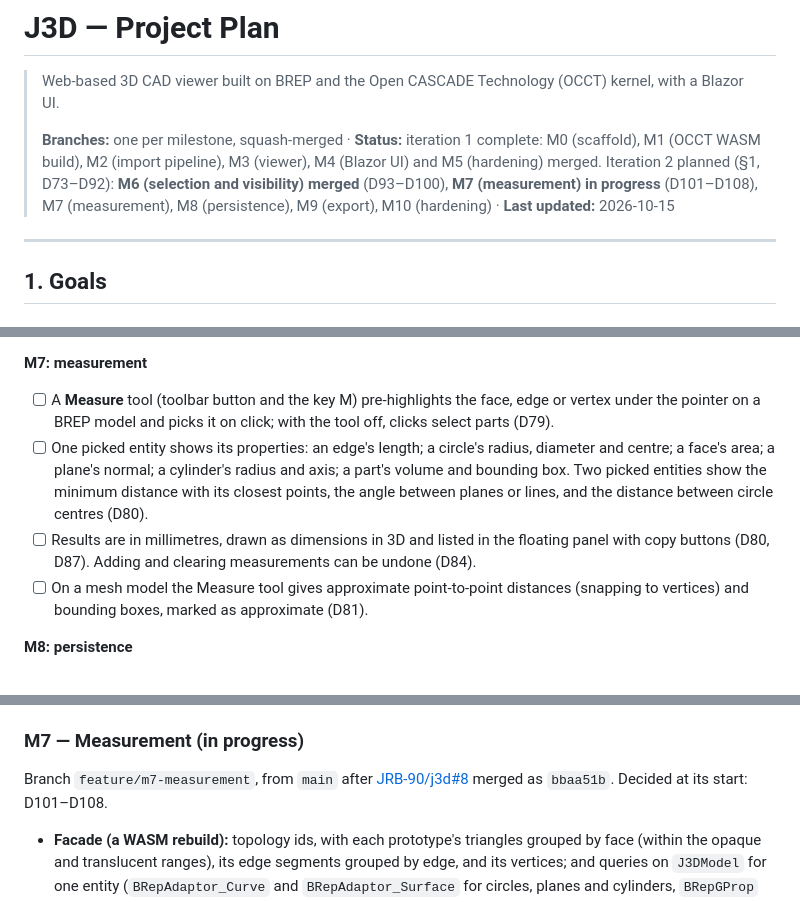
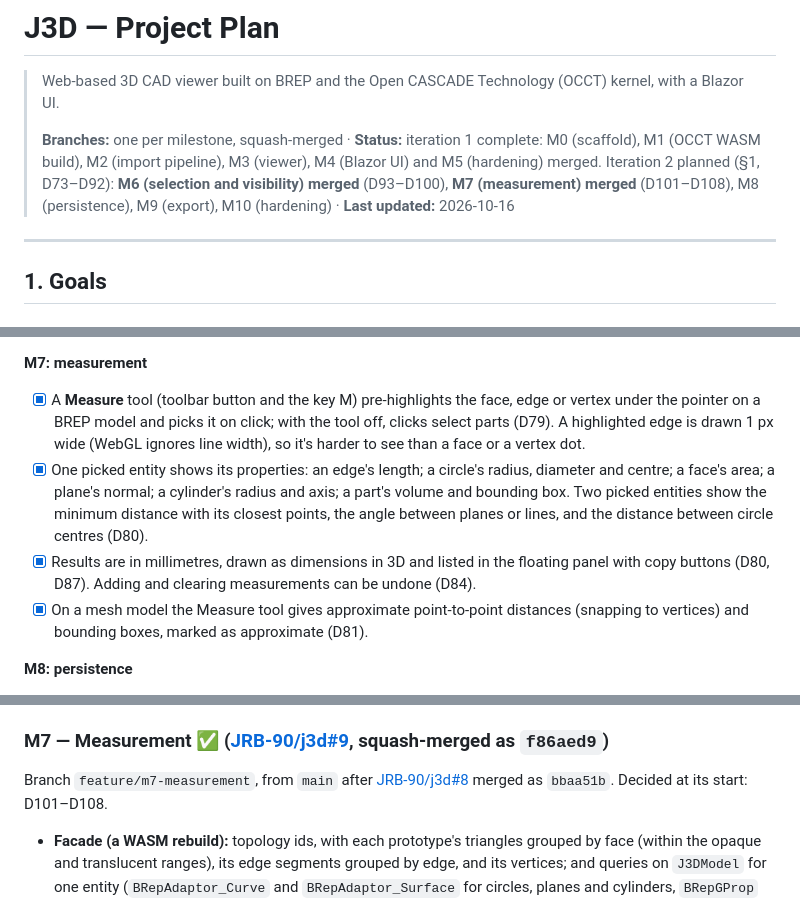
Before and after one commit to JRB-90/j3d, a Markdown page: docs/plan.md, 3 parts joined by grey strips. Rendered like a GitHub page.

Commit message:
Plan: M7 merged
Co-Authored-By: Claude Opus 5.5 <noreply@anthropic.com>

```diff
--- a/docs/plan.md
+++ b/docs/plan.md
@@ -2,7 +2,7 @@
 
 > Web-based 3D CAD viewer built on BREP and the Open CASCADE Technology (OCCT) kernel, with a Blazor UI.
 >
-> **Branches:** one per milestone, squash-merged · **Status:** iteration 1 complete: M0 (scaffold), M1 (OCCT WASM build), M2 (import pipeline), M3 (viewer), M4 (Blazor UI) and M5 (hardening) merged. Iteration 2 planned (§1, D73–D92): **M6 (selection and visibility) merged** (D93–D100), **M7 (measurement) in progress** (D101–D108), M7 (measurement), M8 (persistence), M9 (export), M10 (hardening) · **Last updated:** 2026-10-15
+> **Branches:** one per milestone, squash-merged · **Status:** iteration 1 complete: M0 (scaffold), M1 (OCCT WASM build), M2 (import pipeline), M3 (viewer), M4 (Blazor UI) and M5 (hardening) merged. Iteration 2 planned (§1, D73–D92): **M6 (selection and visibility) merged** (D93–D100), **M7 (measurement) merged** (D101–D108), M8 (persistence), M9 (export), M10 (hardening) · **Last updated:** 2026-10-16
 
 ---
 
@@ -70,10 +70,10 @@ Also: zoom toward the cursor (D74). Deployment stays local-only (D75). **CAD fil
 
 **M7: measurement**
 
-- [ ] A **Measure** tool (toolbar button and the key M) pre-highlights the face, edge or vertex under the pointer on a BREP model and picks it on click; with the tool off, clicks select parts (D79).
-- [ ] One picked entity shows its properties: an edge's length; a circle's radius, diameter and centre; a face's area; a plane's normal; a cylinder's radius and axis; a part's volume and bounding box. Two picked entities show the minimum distance with its closest points, the angle between planes or lines, and the distance between circle centres (D80).
-- [ ] Results are in millimetres, drawn as dimensions in 3D and listed in the floating panel with copy buttons (D80, D87). Adding and clearing measurements can be undone (D84).
-- [ ] On a mesh model the Measure tool gives approximate point-to-point distances (snapping to vertices) and bounding boxes, marked as approximate (D81).
+- [x] A **Measure** tool (toolbar button and the key M) pre-highlights the face, edge or vertex under the pointer on a BREP model and picks it on click; with the tool off, clicks select parts (D79). A highlighted edge is drawn 1 px wide (WebGL ignores line width), so it's harder to see than a face or a vertex dot.
+- [x] One picked entity shows its properties: an edge's length; a circle's radius, diameter and centre; a face's area; a plane's normal; a cylinder's radius and axis; a part's volume and bounding box. Two picked entities show the minimum distance with its closest points, the angle between planes or lines, and the distance between circle centres (D80).
+- [x] Results are in millimetres, drawn as dimensions in 3D and listed in the floating panel with copy buttons (D80, D87). Adding and clearing measurements can be undone (D84).
+- [x] On a mesh model the Measure tool gives approximate point-to-point distances (snapping to vertices) and bounding boxes, marked as approximate (D81).
 
 **M8: persistence**
 
@@ -705,7 +705,7 @@ Branch `feature/m6-selection-visibility`, from `main` after [JRB-90/j3d#7](https
 - **Through the UI**, from the click or key until the viewer has the new state, on the 10,437-part file with its tree open: the model's eye hiding everything took 228 ms of one task with `ImmutableHashSet`s, so they became `PartSet`s (§6.4): **86–104 ms** of synchronous work and 150–165 ms in all; isolate 93 ms (from 240); undo, redo, show all and a tree click 38–83 ms.
 - **The largest selection is the curved file's whole model:** 168 ms to build, under the line, and its overlay draws all 1.77M triangles again (74 ms against 33 ms per frame with the read-back). Neither generated file's tree has a single root, so selecting everything takes Ctrl+clicks or a node per part in practice; the figure came from the test hook's `timePartState`.
 
-### M7 — Measurement (in progress)
+### M7 — Measurement ✅ ([JRB-90/j3d#9](https://github.com/JRB-90/j3d/pull/9), squash-merged as `f86aed9`)
 
 Branch `feature/m7-measurement`, from `main` after [JRB-90/j3d#8](https://github.com/JRB-90/j3d/pull/8) merged as `bbaa51b`. Decided at its start: D101–D108.
 
```
